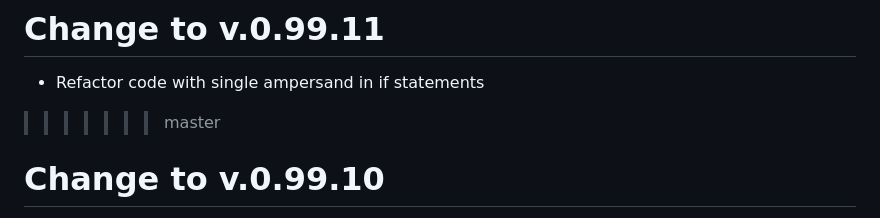
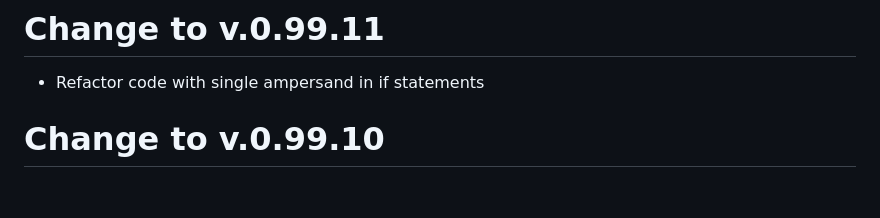
Before and after one commit to gdrplatform/gDRutils, a Markdown page: NEWS.md, the part around the change. Rendered like a GitHub page; blank space fills up the shorter version.

Commit message:
clean: merge

```diff
--- a/NEWS.md
+++ b/NEWS.md
@@ -15,7 +15,6 @@
 
 # Change to v.0.99.11
 - Refactor code with single ampersand in if statements
->>>>>>> master
 
 # Change to v.0.99.10
 - Change order of untreated tags
```
